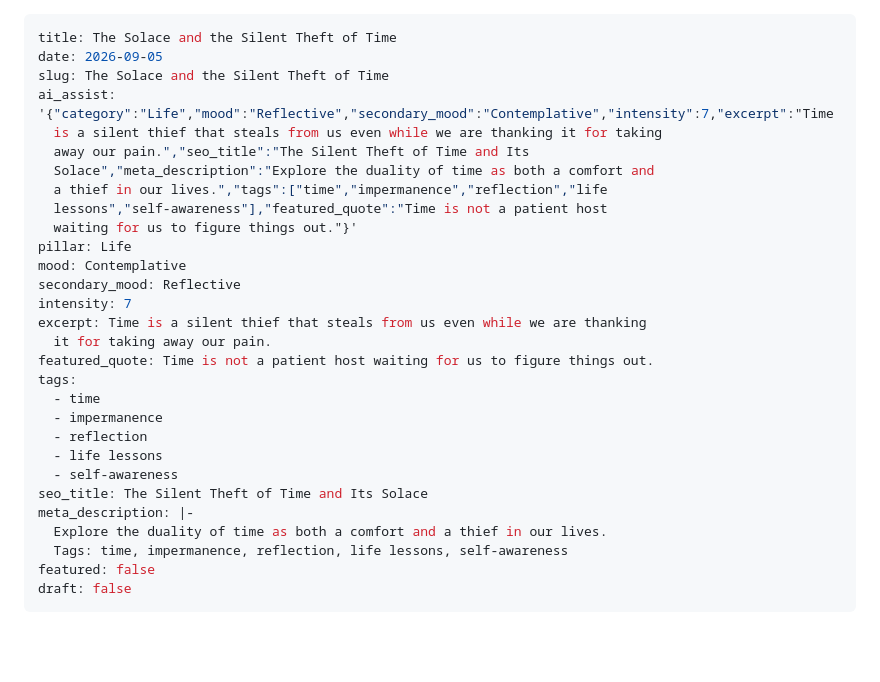
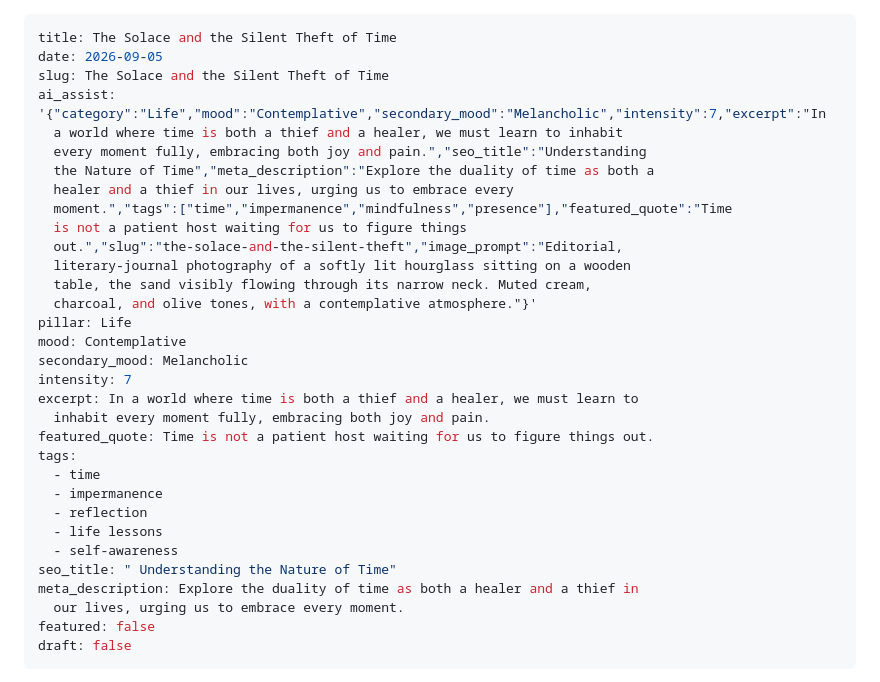
Before and after one commit to XyLyX/navyaa-site, a Markdown page: src/posts/the-solace-and-the-silent-theft-of-time.md, the part around the change. Rendered like a GitHub page; blank space fills up the shorter version.

Commit message:
Update Essays “the-solace-and-the-silent-theft-of-time”

```diff
--- a/src/posts/the-solace-and-the-silent-theft-of-time.md
+++ b/src/posts/the-solace-and-the-silent-theft-of-time.md
@@ -2,19 +2,23 @@
 title: The Solace and the Silent Theft of Time
 date: 2026-09-05
 slug: The Solace and the Silent Theft of Time
-ai_assist: '{"category":"Life","mood":"Reflective","secondary_mood":"Contemplative","intensity":7,"excerpt":"Time
-  is a silent thief that steals from us even while we are thanking it for taking
-  away our pain.","seo_title":"The Silent Theft of Time and Its
-  Solace","meta_description":"Explore the duality of time as both a comfort and
-  a thief in our lives.","tags":["time","impermanence","reflection","life
-  lessons","self-awareness"],"featured_quote":"Time is not a patient host
-  waiting for us to figure things out."}'
+ai_assist: '{"category":"Life","mood":"Contemplative","secondary_mood":"Melancholic","intensity":7,"excerpt":"In
+  a world where time is both a thief and a healer, we must learn to inhabit
+  every moment fully, embracing both joy and pain.","seo_title":"Understanding
+  the Nature of Time","meta_description":"Explore the duality of time as both a
+  healer and a thief in our lives, urging us to embrace every
+  moment.","tags":["time","impermanence","mindfulness","presence"],"featured_quote":"Time
+  is not a patient host waiting for us to figure things
+  out.","slug":"the-solace-and-the-silent-theft","image_prompt":"Editorial,
+  literary-journal photography of a softly lit hourglass sitting on a wooden
+  table, the sand visibly flowing through its narrow neck. Muted cream,
+  charcoal, and olive tones, with a contemplative atmosphere."}'
 pillar: Life
 mood: Contemplative
-secondary_mood: Reflective
+secondary_mood: Melancholic
 intensity: 7
-excerpt: Time is a silent thief that steals from us even while we are thanking
-  it for taking away our pain.
+excerpt: In a world where time is both a thief and a healer, we must learn to
+  inhabit every moment fully, embracing both joy and pain.
 featured_quote: Time is not a patient host waiting for us to figure things out.
 tags:
   - time
@@ -22,10 +26,9 @@ tags:
   - reflection
   - life lessons
   - self-awareness
-seo_title: The Silent Theft of Time and Its Solace
-meta_description: |-
-  Explore the duality of time as both a comfort and a thief in our lives.
-  Tags: time, impermanence, reflection, life lessons, self-awareness
+seo_title: " Understanding the Nature of Time"
+meta_description: Explore the duality of time as both a healer and a thief in
+  our lives, urging us to embrace every moment.
 featured: false
 draft: false
 ---
```
